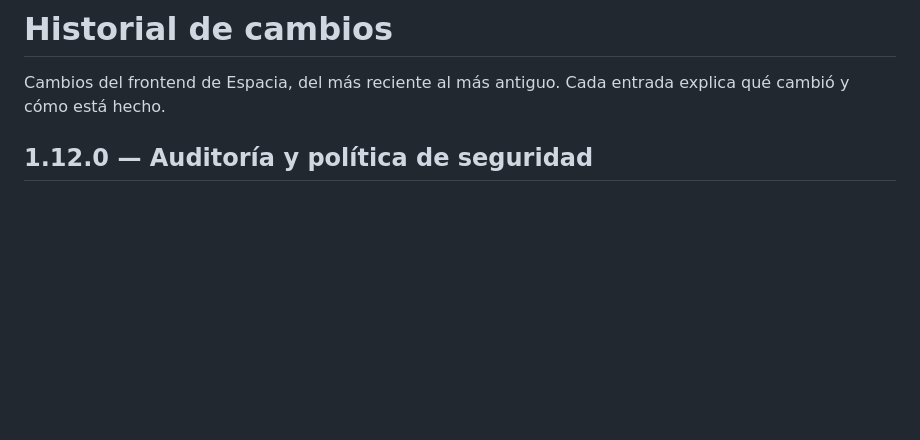
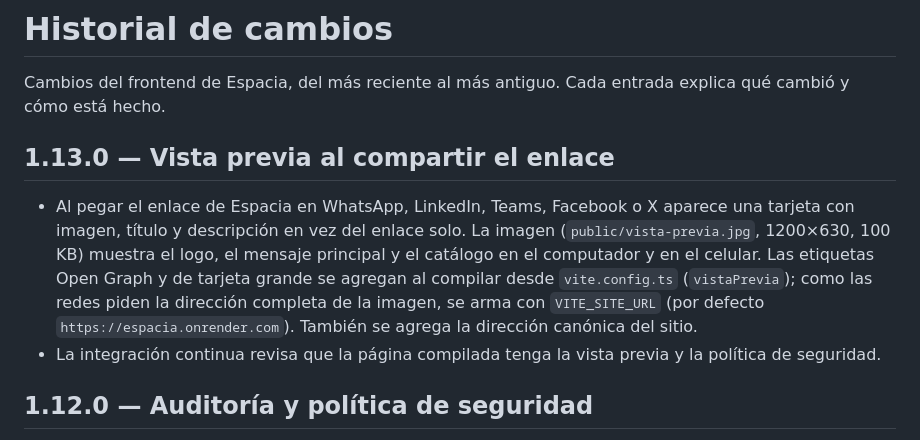
Before and after one commit to Sebxx66/Espacia-Frontend, a Markdown page: CHANGELOG.md, the part around the change. Drawn GitHub-style; blank space fills up the shorter version.

```diff
--- a/CHANGELOG.md
+++ b/CHANGELOG.md
@@ -1,6 +1,11 @@
 # Historial de cambios
 
 Cambios del frontend de Espacia, del más reciente al más antiguo. Cada entrada explica qué cambió y cómo está hecho.
+
+## 1.13.0 — Vista previa al compartir el enlace
+
+- Al pegar el enlace de Espacia en WhatsApp, LinkedIn, Teams, Facebook o X aparece una tarjeta con imagen, título y descripción en vez del enlace solo. La imagen (`public/vista-previa.jpg`, 1200×630, 100 KB) muestra el logo, el mensaje principal y el catálogo en el computador y en el celular. Las etiquetas Open Graph y de tarjeta grande se agregan al compilar desde `vite.config.ts` (`vistaPrevia`); como las redes piden la dirección completa de la imagen, se arma con `VITE_SITE_URL` (por defecto `https://espacia.onrender.com`). También se agrega la dirección canónica del sitio.
+- La integración continua revisa que la página compilada tenga la vista previa y la política de seguridad.
 
 ## 1.12.0 — Auditoría y política de seguridad
 
```
Also changed, not shown: README.md (+1 -0 lines), public/vista-previa.jpg (added), 4 other files.
